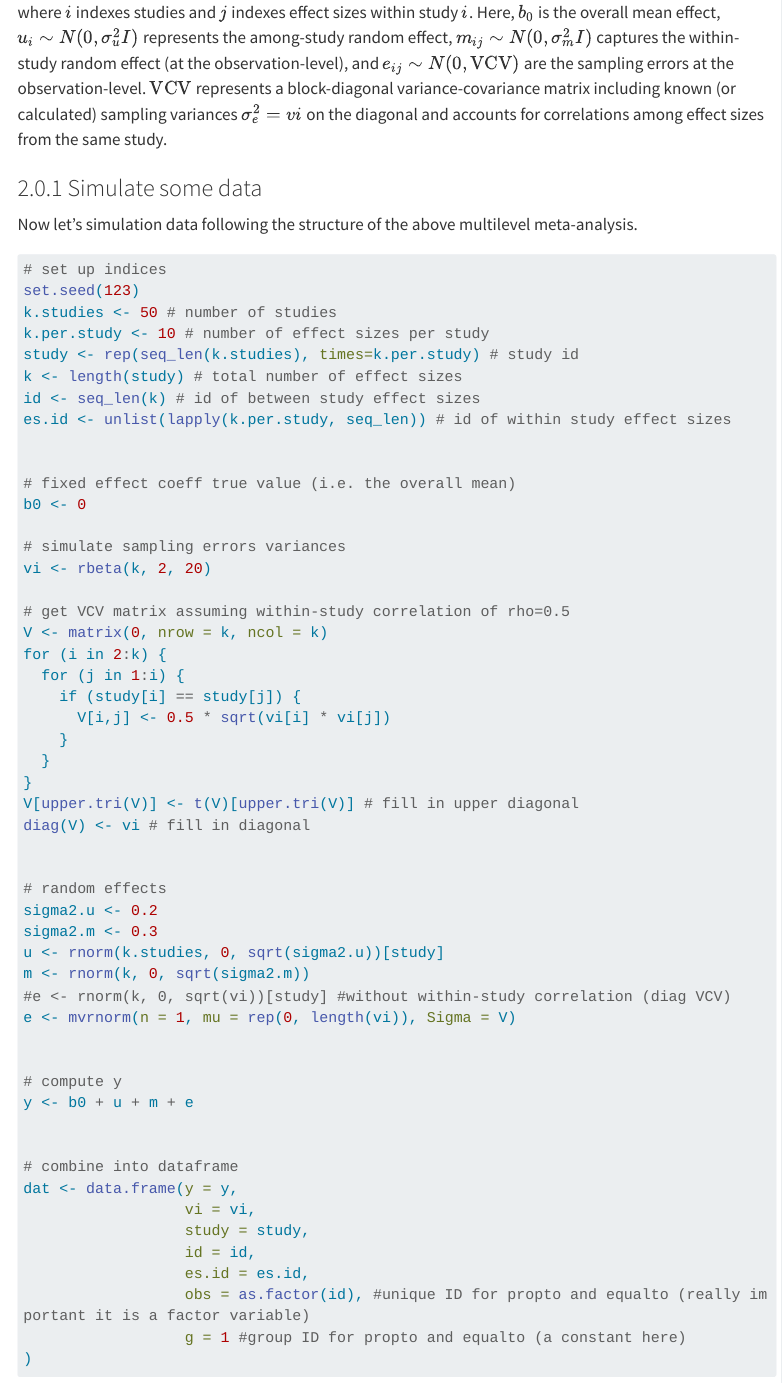
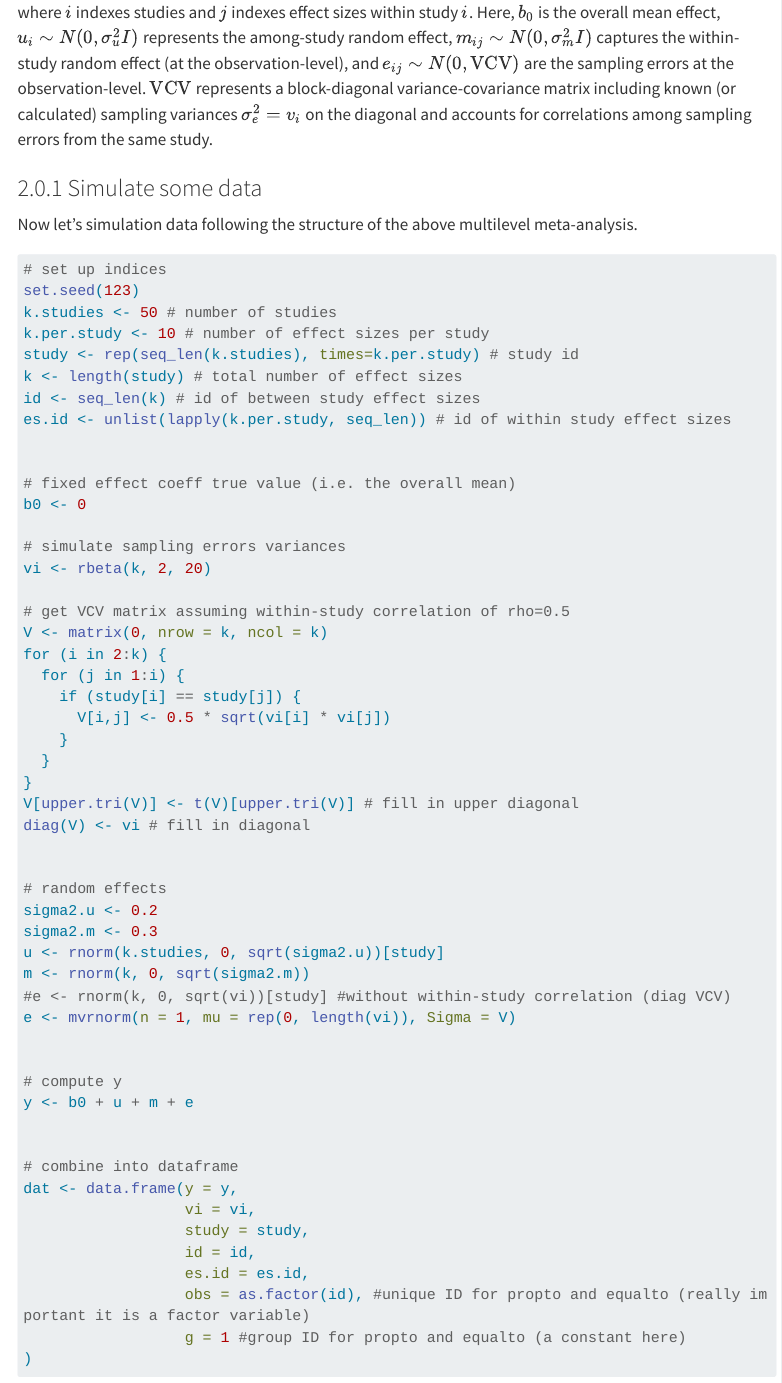
Before and after one commit to coraliewilliams/equalto_sim_study, a Quarto document (docs/glmmTMB_equalto.qmd): the page in a window 1100 px wide, from 1430 px down. Rendered offline with R 4.5, knitr and Pandoc in place of Quarto, with nearby package versions; some code elsewhere in the file could not run offline; menus at the side of the page are left out; long lines of code are wrapped.

Commit message:
changes to html

```diff
--- a/docs/glmmTMB_equalto.qmd
+++ b/docs/glmmTMB_equalto.qmd
@@ -73,7 +73,7 @@ $$
 y_{ij} = b_0 + u_i + m_{ij} + e_{ij},
 $$
 
-where $i$ indexes studies and $j$ indexes effect sizes within study $i$. Here, $b_0$ is the overall mean effect, $u_i \sim N(0, \sigma^2_{u}I)$ represents the among-study random effect, $m_{ij} \sim N(0, \sigma^2_{m}I)$ captures the within-study random effect (at the observation-level), and $e_{ij} \sim N(0, \text{VCV})$ are the sampling errors at the observation-level. $\text{VCV}$ represents a block-diagonal variance-covariance matrix including known (or calculated) sampling variances $\sigma^2_{e}=vi$ on the diagonal and accounts for correlations among effect sizes from the same study.
+where $i$ indexes studies and $j$ indexes effect sizes within study $i$. Here, $b_0$ is the overall mean effect, $u_i \sim N(0, \sigma^2_{u}I)$ represents the among-study random effect, $m_{ij} \sim N(0, \sigma^2_{m}I)$ captures the within-study random effect (at the observation-level), and $e_{ij} \sim N(0, \text{VCV})$ are the sampling errors at the observation-level. $\text{VCV}$ represents a block-diagonal variance-covariance matrix including known (or calculated) sampling variances $\sigma^2_{e}=v_i$ on the diagonal and accounts for correlations among sampling errors from the same study.
 
 
 ### Simulate some data
```
Also changed, not shown: 1 other file.
